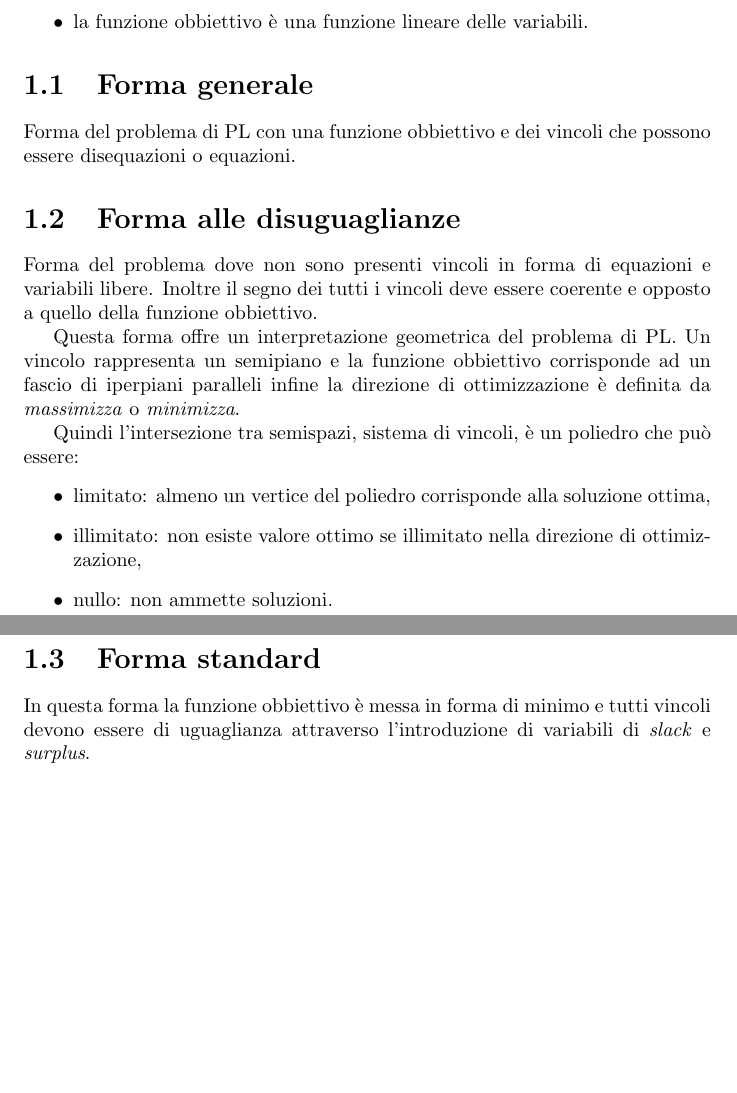
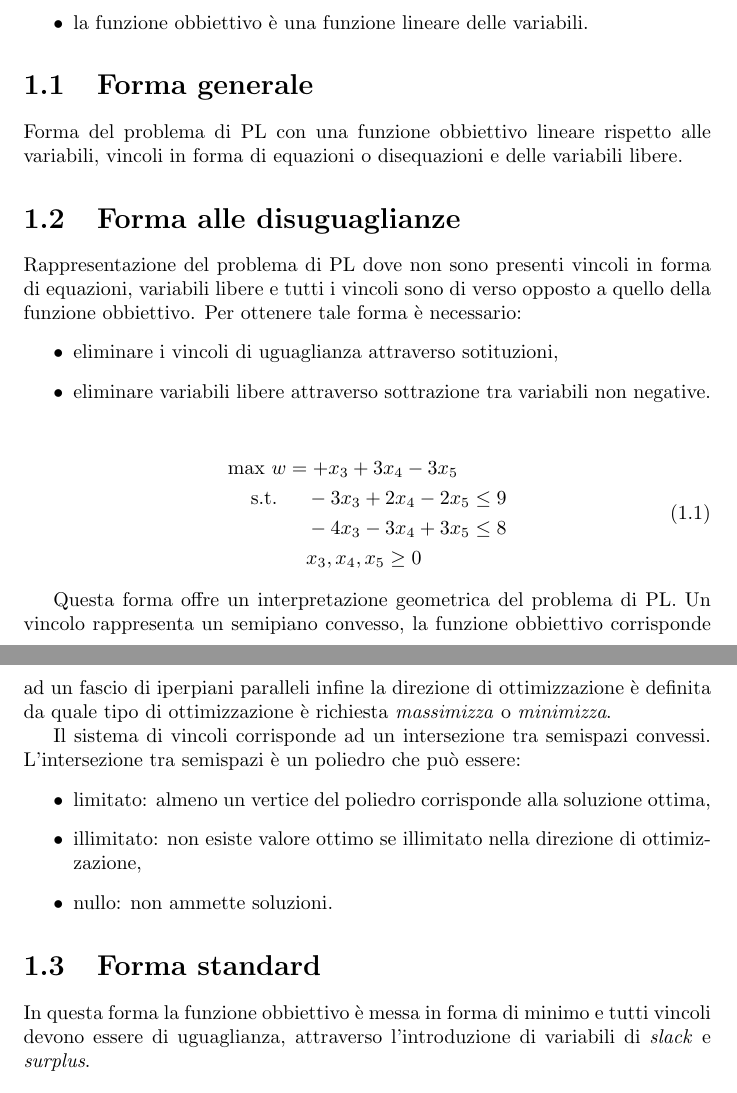
Before and after one commit to gabrielerundo/Ricerca-Operativa, a LaTeX document (appuntiRicOp.tex, which reads ch-PL.tex): two parts of pages 3 and 4 of 13 before the commit and two parts of pages 3 and 4 of 14 after it, joined at a grey line, cut so that both start at the same text, the shorter picture padded with empty space. Compiled offline with pdfLaTeX.

Commit message:
Aggiustamenti capitolo programmazione lineare

```diff
--- a/ch-PL.tex
+++ b/ch-PL.tex
@@ -10,17 +10,31 @@ Un problema è di programmazione lineare se:
 
 \section{Forma generale}
 %Introdurre acronimo di PL
-Forma del problema di PL con una funzione obbiettivo e dei vincoli che possono essere disequazioni o equazioni.
+Forma del problema di PL con una funzione obbiettivo lineare rispetto alle variabili, vincoli in forma di equazioni o disequazioni e delle variabili libere.
 
 \section{Forma alle disuguaglianze}
-Forma del problema dove non sono presenti vincoli in forma di equazioni e variabili libere. Inoltre il segno dei tutti i vincoli deve essere coerente e opposto a quello della funzione obbiettivo.
+Rappresentazione del problema di PL dove non sono presenti vincoli in forma di equazioni, variabili libere e tutti i vincoli sono di verso opposto a quello della funzione obbiettivo.
+Per ottenere tale forma è necessario:
+\begin{itemize}
+	\item eliminare i vincoli di uguaglianza attraverso sotituzioni,
+	\item eliminare variabili libere attraverso sottrazione tra variabili non negative.
+\end{itemize}
 
 %scrivere una formula per rappresentare forma disuguaglianze
+\begin{equation} \label{esFormaDis}
+	\begin{split}
+		\text{max } w& = +x_3 +3x_4 -3x_5\\
+		\text{s.t. } & \quad -3x_3 +2x_4 -2x_5 \le 9 \\
+		& \quad  -4x_3 -3x_4 +3x_5 \le 8\\
+		& \quad x_3, x_4, x_5 \ge 0
+	\end{split}
+\end{equation}
 
-Questa forma offre un interpretazione geometrica del problema di PL. Un vincolo rappresenta un semipiano e la funzione obbiettivo corrisponde ad un fascio di iperpiani paralleli infine la direzione di ottimizzazione è definita da \textit{massimizza} o \textit{minimizza}.
+Questa forma offre un interpretazione geometrica del problema di PL.
+Un vincolo rappresenta un semipiano convesso, la funzione obbiettivo corrisponde ad un fascio di iperpiani paralleli infine la direzione di ottimizzazione è definita da quale tipo di ottimizzazione è richiesta \textit{massimizza} o \textit{minimizza}.
 
 %aggiungere una nota a pie pagina con la spiegazione per cui l'intersezione tra vincoli è un poliedro.
-Quindi l'intersezione tra semispazi, sistema di vincoli, è un poliedro che può essere:
+Il sistema di vincoli corrisponde ad un intersezione tra semispazi convessi. L'intersezione tra semispazi è un poliedro che può essere:
 \begin{itemize}
     \item limitato: almeno un vertice del poliedro corrisponde alla soluzione ottima,
     \item illimitato: non esiste valore ottimo se illimitato nella direzione di ottimizzazione,
@@ -28,7 +42,7 @@ Quindi l'intersezione tra semispazi, sistema di vincoli, è un poliedro che può
 \end{itemize}
 
 \section{Forma standard}
-In questa forma la funzione obbiettivo è messa in forma di minimo e tutti vincoli devono essere di uguaglianza attraverso l'introduzione di variabili di \textit{slack} e \textit{surplus}.
+In questa forma la funzione obbiettivo è messa in forma di minimo e tutti vincoli devono essere di uguaglianza, attraverso l'introduzione di variabili di \textit{slack} e \textit{surplus}.
 
 \begin{equation} \label{formaStandard}
 	z=\min \{c^Tx:Ax=b, x\geq0\}
```
